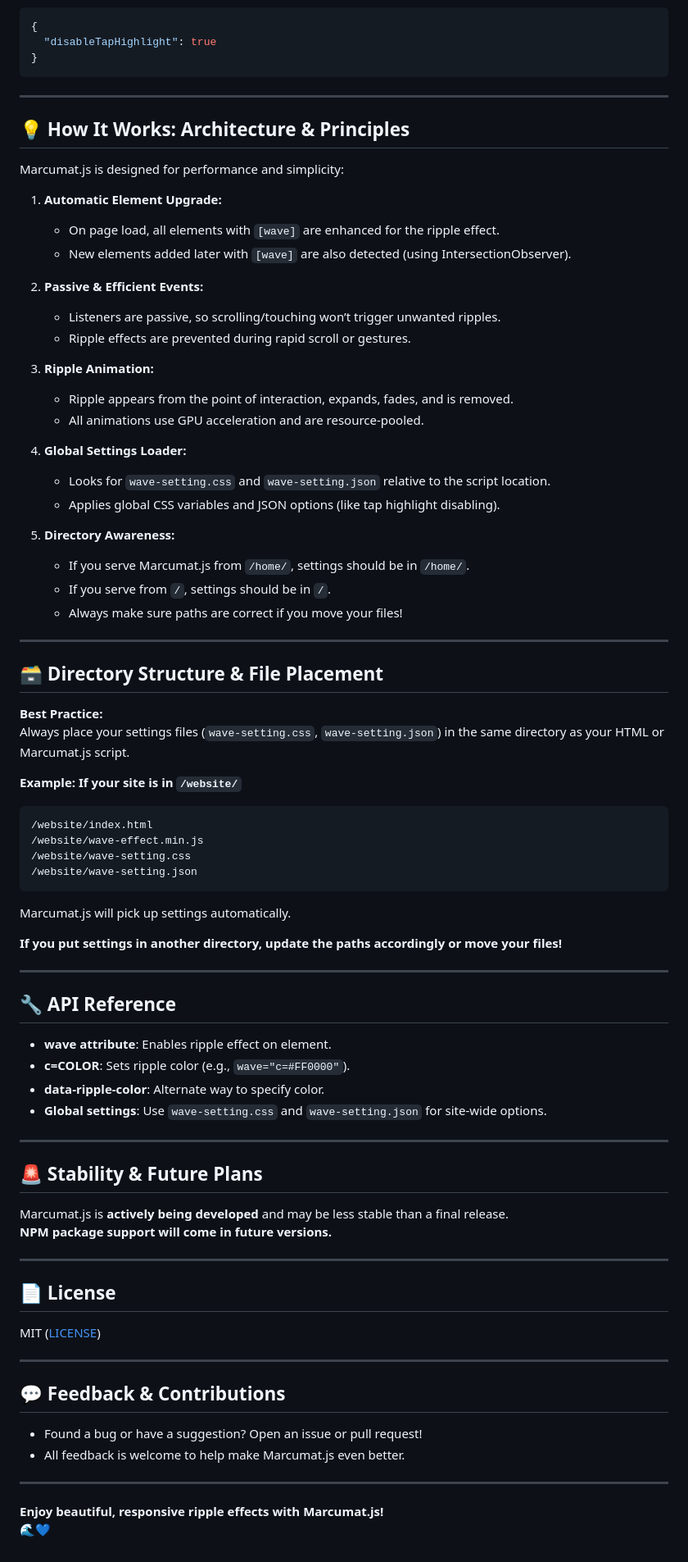
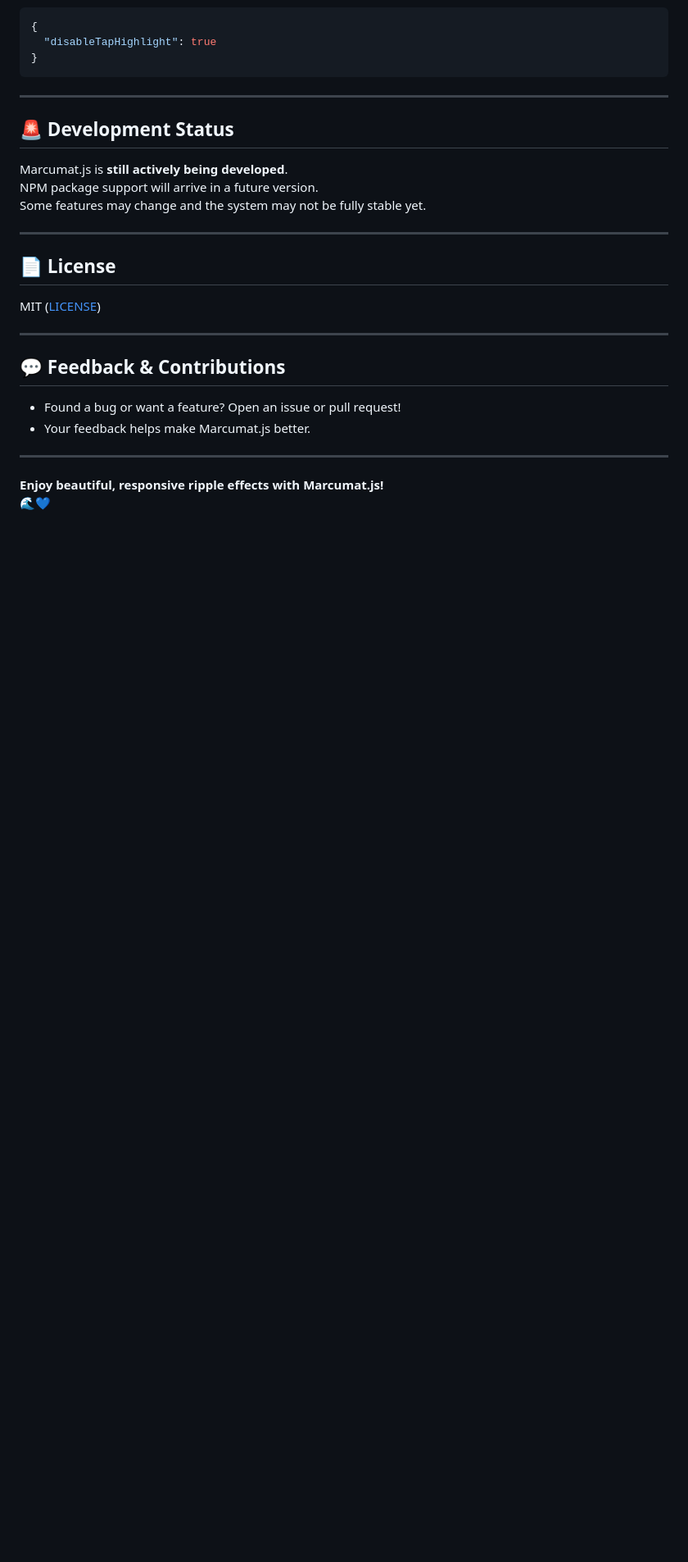
Before and after one commit to marcufer/Marcumat.js, a Markdown page: README.md, the part around the change printed below. Shown: that part at 82% size. GitHub-like rendering; blank space fills up the shorter version.

````diff
--- a/README.md
+++ b/README.md
@@ -97,64 +170,11 @@ Marcumat.js will look for settings in `/home/`.
 
 ---
 
-## 💡 How It Works: Architecture & Principles
+## 🚨 Development Status
 
-Marcumat.js is designed for performance and simplicity:
-
-1. **Automatic Element Upgrade:**
-   - On page load, all elements with `[wave]` are enhanced for the ripple effect.
-   - New elements added later with `[wave]` are also detected (using IntersectionObserver).
-
-2. **Passive & Efficient Events:**
-   - Listeners are passive, so scrolling/touching won’t trigger unwanted ripples.
-   - Ripple effects are prevented during rapid scroll or gestures.
-
-3. **Ripple Animation:**
-   - Ripple appears from the point of interaction, expands, fades, and is removed.
-   - All animations use GPU acceleration and are resource-pooled.
-
-4. **Global Settings Loader:**
-   - Looks for `wave-setting.css` and `wave-setting.json` relative to the script location.
-   - Applies global CSS variables and JSON options (like tap highlight disabling).
-
-5. **Directory Awareness:**
-   - If you serve Marcumat.js from `/home/`, settings should be in `/home/`.
-   - If you serve from `/`, settings should be in `/`.
-   - Always make sure paths are correct if you move your files!
-
----
-
-## 🗃️ Directory Structure & File Placement
-
-**Best Practice:**
-Always place your settings files (`wave-setting.css`, `wave-setting.json`) in the same directory as your HTML or Marcumat.js script.
-
-**Example: If your site is in `/website/`**
-```
-/website/index.html
-/website/wave-effect.min.js
-/website/wave-setting.css
-/website/wave-setting.json
-```
-Marcumat.js will pick up settings automatically.
-
-**If you put settings in another directory, update the paths accordingly or move your files!**
-
----
-
-## 🔧 API Reference
-
-- **wave attribute**: Enables ripple effect on element.
-- **c=COLOR**: Sets ripple color (e.g., `wave="c=#FF0000"`).
-- **data-ripple-color**: Alternate way to specify color.
-- **Global settings**: Use `wave-setting.css` and `wave-setting.json` for site-wide options.
-
----
-
-## 🚨 Stability & Future Plans
-
-Marcumat.js is **actively being developed** and may be less stable than a final release.
-**NPM package support will come in future versions.**
+Marcumat.js is **still actively being developed**.
+NPM package support will arrive in a future version.
+Some features may change and the system may not be fully stable yet.
 
 ---
 
@@ -166,8 +186,8 @@ MIT ([LICENSE](LICENSE))
 
 ## 💬 Feedback & Contributions
 
-- Found a bug or have a suggestion? Open an issue or pull request!
-- All feedback is welcome to help make Marcumat.js even better.
+- Found a bug or want a feature? Open an issue or pull request!
+- Your feedback helps make Marcumat.js better.
 
 ---
 
````
Also changed, not shown: other parts of README.md (+117 -44 lines).
